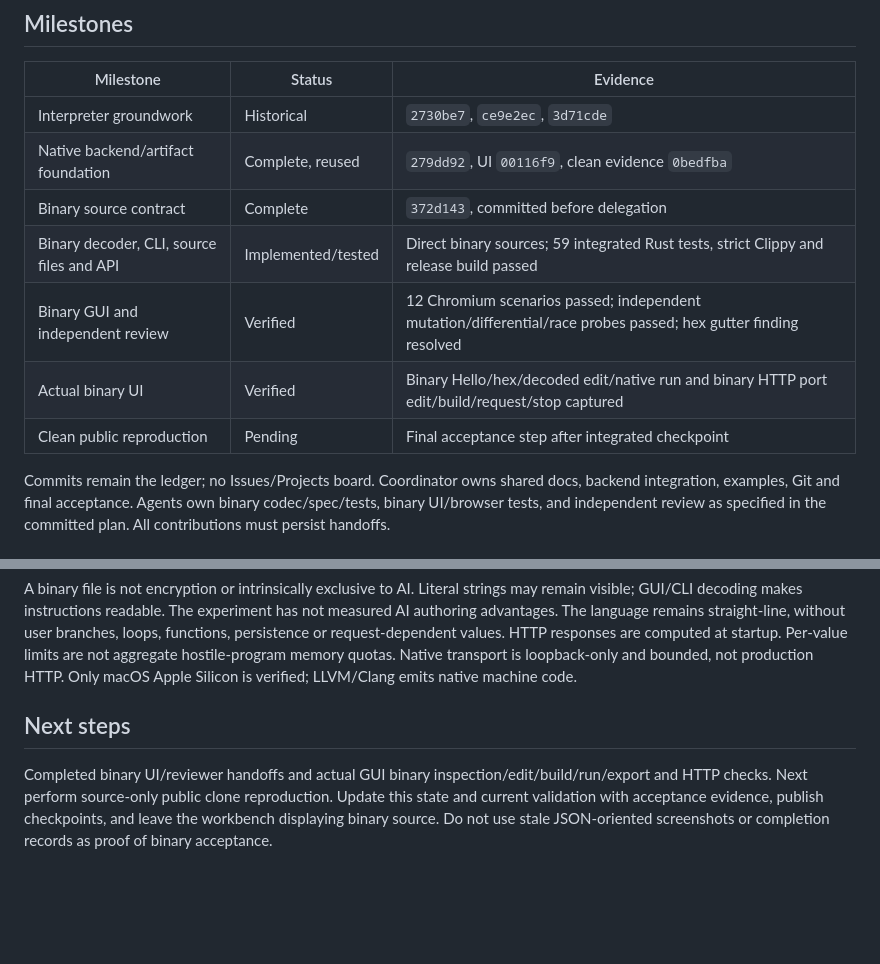
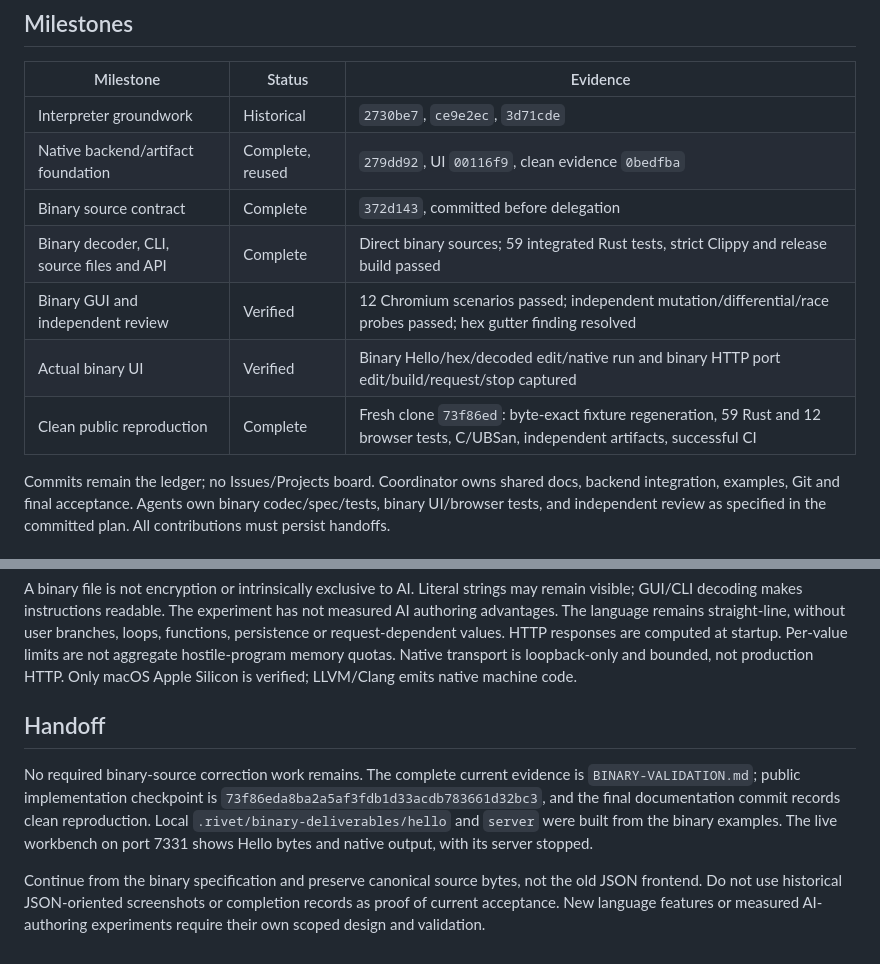
Before and after one commit to mrmcgrewx/rivet-lang, a Markdown page: docs/STATE.md, 2 parts joined by grey strips. Drawn GitHub-style; blank space fills up the shorter version.

```diff
--- a/docs/STATE.md
+++ b/docs/STATE.md
@@ -18,10 +18,10 @@ Read `BINARY-PLAN.md` for committed requirements/interfaces/ownership and `BINAR
 | Interpreter groundwork | Historical | `2730be7`, `ce9e2ec`, `3d71cde` |
 | Native backend/artifact foundation | Complete, reused | `279dd92`, UI `00116f9`, clean evidence `0bedfba` |
 | Binary source contract | Complete | `372d143`, committed before delegation |
-| Binary decoder, CLI, source files and API | Implemented/tested | Direct binary sources; 59 integrated Rust tests, strict Clippy and release build passed |
+| Binary decoder, CLI, source files and API | Complete | Direct binary sources; 59 integrated Rust tests, strict Clippy and release build passed |
 | Binary GUI and independent review | Verified | 12 Chromium scenarios passed; independent mutation/differential/race probes passed; hex gutter finding resolved |
 | Actual binary UI | Verified | Binary Hello/hex/decoded edit/native run and binary HTTP port edit/build/request/stop captured |
-| Clean public reproduction | Pending | Final acceptance step after integrated checkpoint |
+| Clean public reproduction | Complete | Fresh clone `73f86ed`: byte-exact fixture regeneration, 59 Rust and 12 browser tests, C/UBSan, independent artifacts, successful CI |
 
 Commits remain the ledger; no Issues/Projects board. Coordinator owns shared docs, backend integration, examples, Git and final acceptance. Agents own binary codec/spec/tests, binary UI/browser tests, and independent review as specified in the committed plan. All contributions must persist handoffs.
 
@@ -31,6 +31,8 @@ Directly authored source files are 49/64/159 bytes. Core tests cover byte bounds
 
 A binary file is not encryption or intrinsically exclusive to AI. Literal strings may remain visible; GUI/CLI decoding makes instructions readable. The experiment has not measured AI authoring advantages. The language remains straight-line, without user branches, loops, functions, persistence or request-dependent values. HTTP responses are computed at startup. Per-value limits are not aggregate hostile-program memory quotas. Native transport is loopback-only and bounded, not production HTTP. Only macOS Apple Silicon is verified; LLVM/Clang emits native machine code.
 
-## Next steps
+## Handoff
 
-Completed binary UI/reviewer handoffs and actual GUI binary inspection/edit/build/run/export and HTTP checks. Next perform source-only public clone reproduction. Update this state and current validation with acceptance evidence, publish checkpoints, and leave the workbench displaying binary source. Do not use stale JSON-oriented screenshots or completion records as proof of binary acceptance.
+No required binary-source correction work remains. The complete current evidence is `BINARY-VALIDATION.md`; public implementation checkpoint is `73f86eda8ba2a5af3fdb1d33acdb783661d32bc3`, and the final documentation commit records clean reproduction. Local `.rivet/binary-deliverables/hello` and `server` were built from the binary examples. The live workbench on port 7331 shows Hello bytes and native output, with its server stopped.
+
+Continue from the binary specification and preserve canonical source bytes, not the old JSON frontend. Do not use historical JSON-oriented screenshots or completion records as proof of current acceptance. New language features or measured AI-authoring experiments require their own scoped design and validation.
```
Also changed, not shown: other parts of docs/STATE.md (+1 -1 lines), docs/BINARY-VALIDATION.md (+12 -2 lines).
